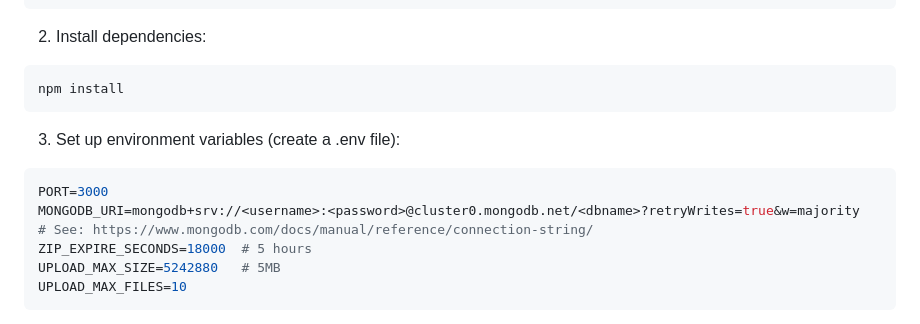
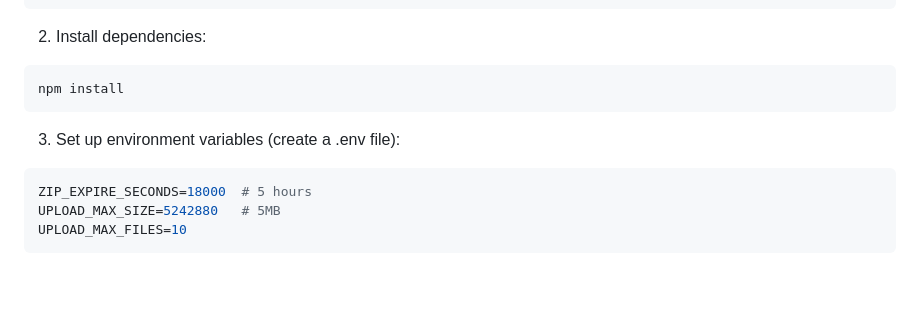
Before and after one commit to tbabson/SlimPix, a Markdown page: README.md, the part around the change. Drawn GitHub-style; blank space fills up the shorter version.

Commit message:
remove default PORT and MONGODB_URI from setup instructions in README

````diff
--- a/README.md
+++ b/README.md
@@ -36,8 +36,6 @@ npm install
 3. Set up environment variables (create a .env file):
 
 ```env
-PORT=3000
-MONGODB_URI=mongodb+srv://<username>:<password>@cluster0.mongodb.net/<dbname>?retryWrites=true&w=majority  # See: https://www.mongodb.com/docs/manual/reference/connection-string/
 ZIP_EXPIRE_SECONDS=18000  # 5 hours
 UPLOAD_MAX_SIZE=5242880   # 5MB
 UPLOAD_MAX_FILES=10
````
